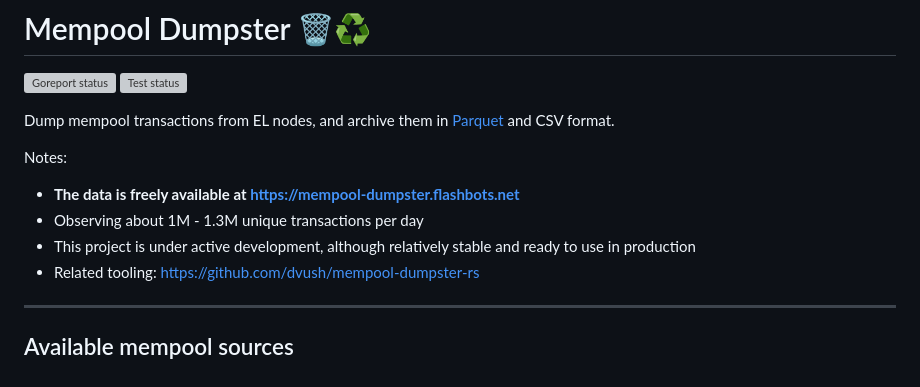
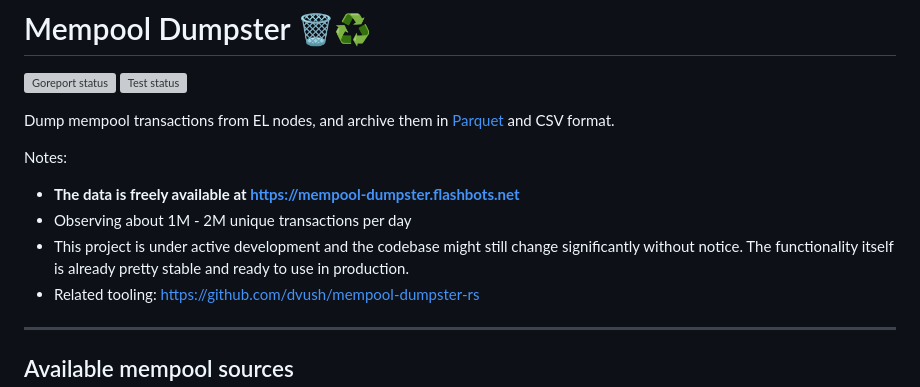
Before and after one commit to flashbots/mempool-dumpster, a Markdown page: README.md, the part around the change. GitHub-like rendering; grey boxes are pictures that could not be loaded.

Commit message:
minor readme update

```diff
--- a/README.md
+++ b/README.md
@@ -8,8 +8,8 @@ Dump mempool transactions from EL nodes, and archive them in [Parquet](https://g
 Notes:
 
 - **The data is freely available at https://mempool-dumpster.flashbots.net**
-- Observing about 1M - 1.3M unique transactions per day
-- This project is under active development, although relatively stable and ready to use in production
+- Observing about 1M - 2M unique transactions per day
+- This project is under active development and the codebase might still change significantly without notice. The functionality itself is already pretty stable and ready to use in production.
 - Related tooling: https://github.com/dvush/mempool-dumpster-rs
 
 ---
```
